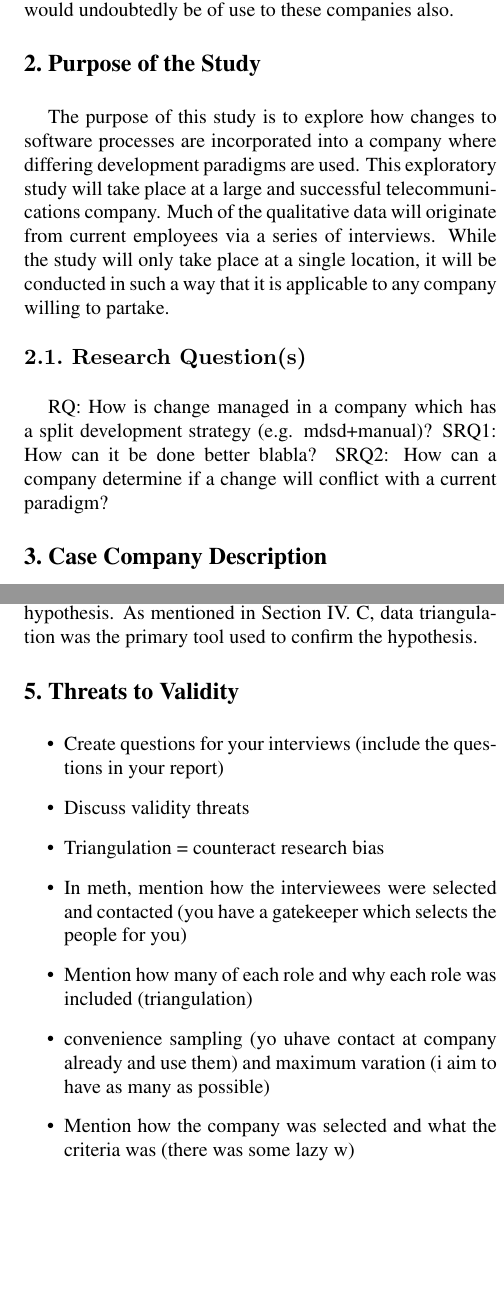
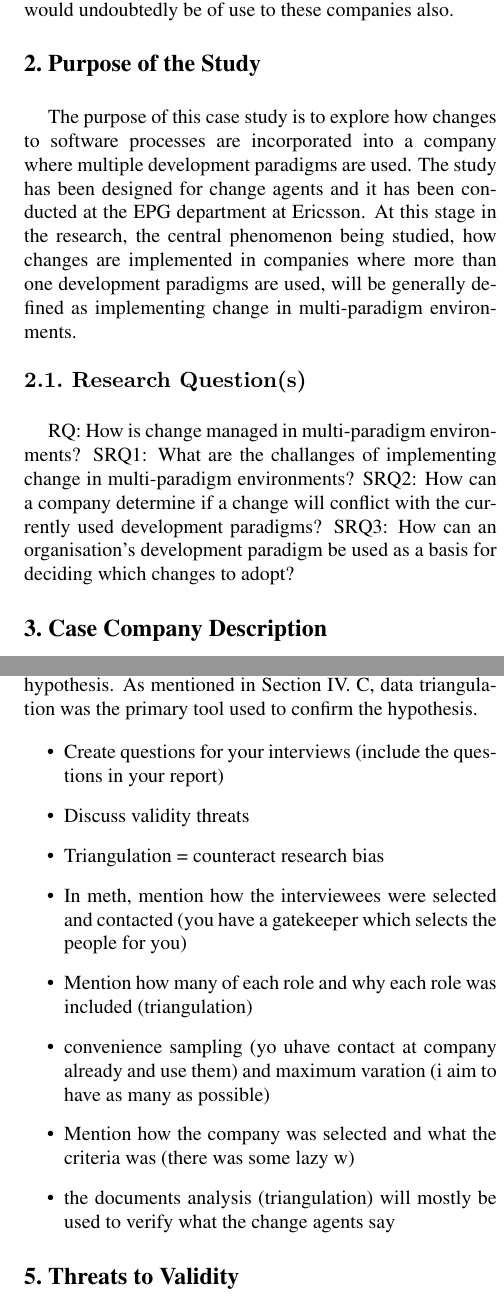
Before and after one commit to williamgranli/T6_JW, a LaTeX document (rmtw/a3/latex8.tex): two parts of the columns of pages 2 and 3 of 3, joined at a grey line, cut so that both start at the same text, the shorter picture padded with empty space. Compiled offline with pdfLaTeX.

Commit message:
Added RQs

```diff
--- a/rmtw/a3/latex8.tex
+++ b/rmtw/a3/latex8.tex
@@ -71,12 +71,14 @@ Furthermore, companies that operate in a similar, or even a different manner wou
 Given that MDSD has seen a considerable rise in adoption by many companies\cite{millermda}, the results of the research would undoubtedly be of use to these companies also.
 
 \Section{Purpose of the Study}
-The purpose of this study is to explore how changes to software processes are incorporated into a company where differing development paradigms are used. This exploratory study will take place at a large and successful telecommunications company. Much of the qualitative data will originate from current employees via a series of interviews. While the study will only take place at a single location, it will be conducted in such a way that it is applicable to any company willing to partake.
+The purpose of this case study is to explore how changes to software processes are incorporated into a company where multiple development paradigms are used. The study has been designed for change agents and it has been conducted at the EPG department at Ericsson. At this stage in the research, the central phenomenon being studied, how changes are implemented in companies where more than one development paradigms are used, will be generally defined as implementing change in multi-paradigm environments.
+
 
 \SubSection{Research Question(s)}
-RQ: How is change managed in a company which has a split development strategy (e.g. mdsd+manual)?
-SRQ1: How can it be done better blabla?
-SRQ2: How can a company determine if a change will conflict with a current paradigm?
+RQ: How is change managed in multi-paradigm environments?
+SRQ1: What are the challanges of implementing change in multi-paradigm environments?
+SRQ2: How can a company determine if a change will conflict with the currently used development paradigms?
+SRQ3: How can an organisation's development paradigm be used as a basis for deciding which changes to adopt?
 
 \Section{Case Company Description}
 TBA
@@ -104,6 +106,19 @@ The data analysis of the interviews were completed in tandem with the data gathe
 Once all the interview data had been collected, the goal of the data analysis shifted to focus upon confirmation of the hypothesis. As mentioned in Section IV. C, data triangulation was the primary tool used to confirm the hypothesis.
 
 
+\begin{itemize}
+\item Create questions for your interviews (include the questions in your report)
+\item Discuss validity threats
+\item Triangulation = counteract research bias
+\item In meth, mention how the interviewees were selected and contacted (you have a gatekeeper which selects the people for you)
+\item Mention how many of each role and why each role was included (triangulation)
+\item convenience sampling (yo uhave contact at company already and use them) and maximum varation (i aim to have as many as possible)
+\item Mention how the company was selected and what the criteria was (there was some lazy w)
+\item the documents analysis (triangulation) will mostly be used to verify what the change agents say
+\end{itemize}
+
+
+
 \Section{Threats to Validity}
 
 
@@ -112,15 +127,7 @@ Once all the interview data had been collected, the goal of the data analysis sh
 
 
 
-\begin{itemize}
-\item Create questions for your interviews (include the questions in your report)
-\item Discuss validity threats
-\item Triangulation = counteract research bias
-\item In meth, mention how the interviewees were selected and contacted (you have a gatekeeper which selects the people for you)
-\item Mention how many of each role and why each role was included (triangulation)
-\item convenience sampling (yo uhave contact at company already and use them) and maximum varation (i aim to have as many as possible)
-\item Mention how the company was selected and what the criteria was (there was some lazy w)
-\end{itemize}
+
 
 \bibliographystyle{latex8}
 \bibliography{latex8}
```
